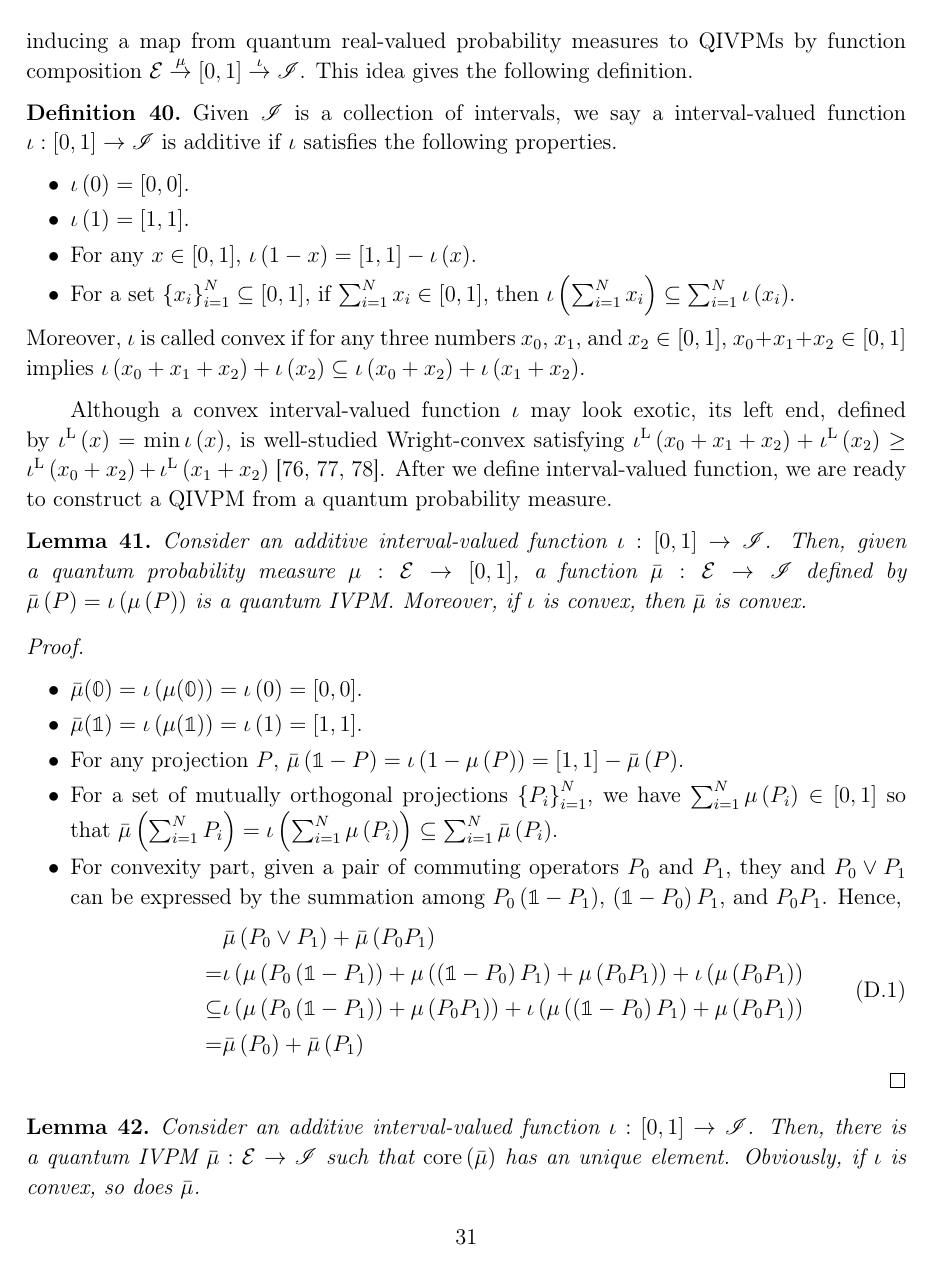
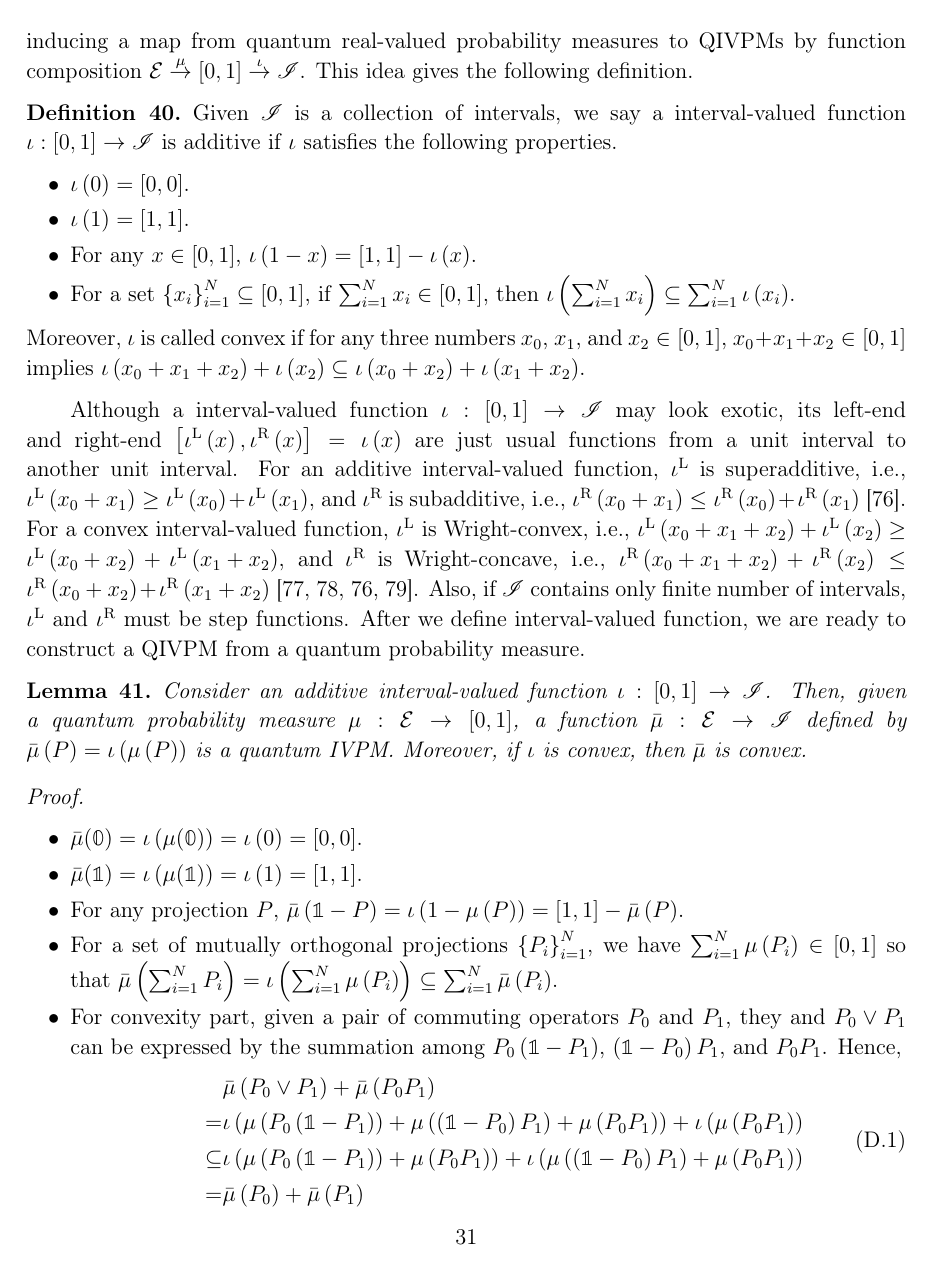
Before and after one commit to yuttai/Contextuality-and-Nonlocality-in-Discrete-Quantum-Theory, a LaTeX paper (prop_iop.tex): page 31 of 49 before the commit and page 31 of 50 after it. Compiled offline with pdfLaTeX.

Commit message:
prop_iop.tex \subsection{From Real-valued to Interval-valued I} Updating

```diff
--- a/prop_iop.tex
+++ b/prop_iop.tex
@@ -1818,11 +1818,19 @@ Moreover, $\iota$ is called convex if for any three numbers\nb$x_{0}$,
 $x_{1}$, and $x_{2}\in\left[0,1\right]$, $x_{0}+x_{1}+x_{2}\in\left[0,1\right]$
 implies $\iota\left(x_{0}+x_{1}+x_{2}\right)+\iota\left(x_{2}\right)\subseteq\iota\left(x_{0}+x_{2}\right)+\iota\left(x_{1}+x_{2}\right)$.\end{definition}
 
-Although a convex interval-valued function\nb$\iota$ may look exotic,
-its left end, defined by $\iotal\left(x\right)=\min\iota\left(x\right)$,
-is well-studied Wright-convex satisfying $\iotal\left(x_{0}+x_{1}+x_{2}\right)+\iotal\left(x_{2}\right)\ge\iotal\left(x_{0}+x_{2}\right)+\iotal\left(x_{1}+x_{2}\right)$\nb\cite{Wright1954,RobertsVarberg1973,PecaricTong1992}.
-After we define interval-valued function, we are ready to construct
-a QIVPM from a quantum probability measure.
+Although a interval-valued function\nb$\iota:\left[0,1\right]\rightarrow\mathscr{I}$
+may look exotic, its left-end and right-end\nb$\left[\iotal\left(x\right),\iotar\left(x\right)\right]=\iota\left(x\right)$
+are just usual functions from a unit interval to another unit interval.
+For an additive interval-valued function, $\iotal$ is superadditive,
+i.e., $\iotal\left(x_{0}+x_{1}\right)\ge\iotal\left(x_{0}\right)+\iotal\left(x_{1}\right)$,
+and $\iotar$ is subadditive, i.e., $\iotar\left(x_{0}+x_{1}\right)\le\iotar\left(x_{0}\right)+\iotar\left(x_{1}\right)$\nb\cite{PecaricTong1992}.
+For a convex interval-valued function, $\iotal$ is Wright-convex,
+i.e., $\iotal\left(x_{0}+x_{1}+x_{2}\right)+\iotal\left(x_{2}\right)\ge\iotal\left(x_{0}+x_{2}\right)+\iotal\left(x_{1}+x_{2}\right)$,
+and $\iotar$ is Wright-concave, i.e., $\iotar\left(x_{0}+x_{1}+x_{2}\right)+\iotar\left(x_{2}\right)\le\iotar\left(x_{0}+x_{2}\right)+\iotar\left(x_{1}+x_{2}\right)$\nb\cite{Wright1954,RobertsVarberg1973,PecaricTong1992,Brzdek_2014}.
+Also, if $\mathscr{I}$ contains only finite number of intervals,
+$\iotal$ and $\iotar$ must be step functions. After we define interval-valued
+function, we are ready to construct a QIVPM from a quantum probability
+measure.
 
 \begin{lemma}\label{lemma:real2interval}Consider an additive interval-valued
 function\nb$\iota:\left[0,1\right]\rightarrow\mathscr{I}$. Then,
```
Also changed, not shown: 1 other file.
